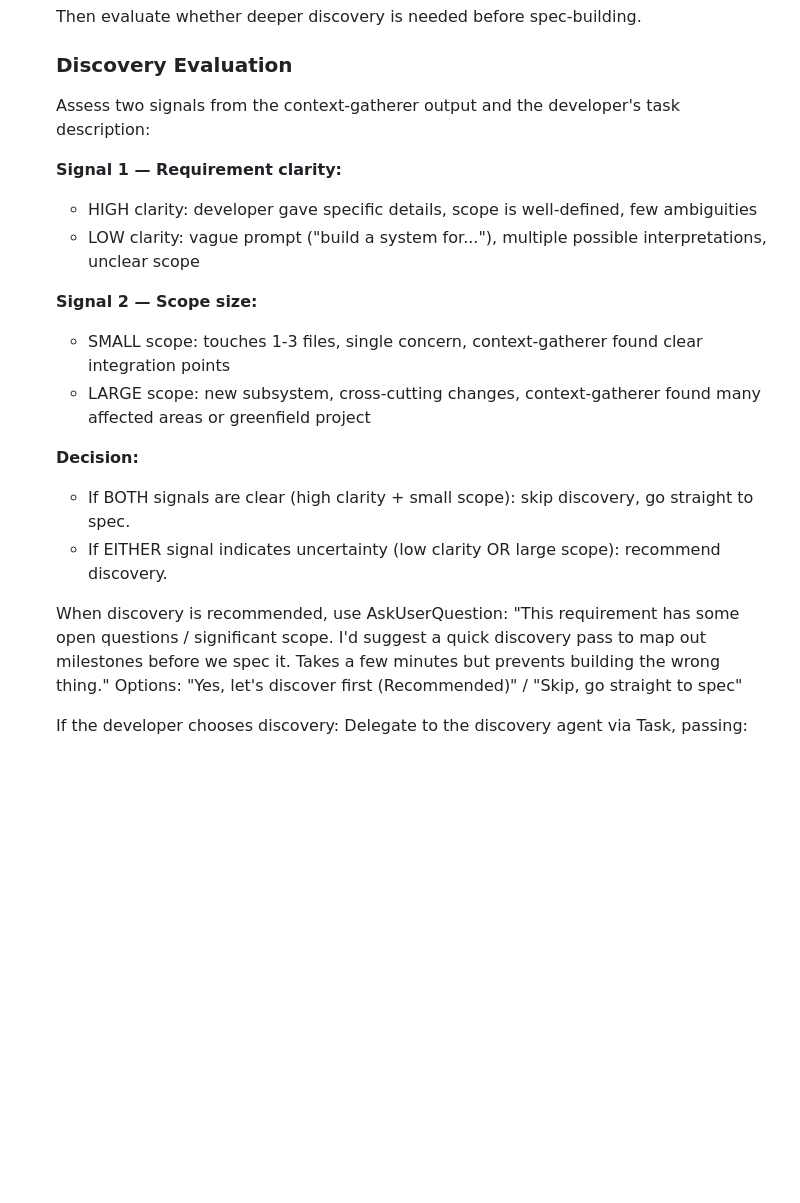
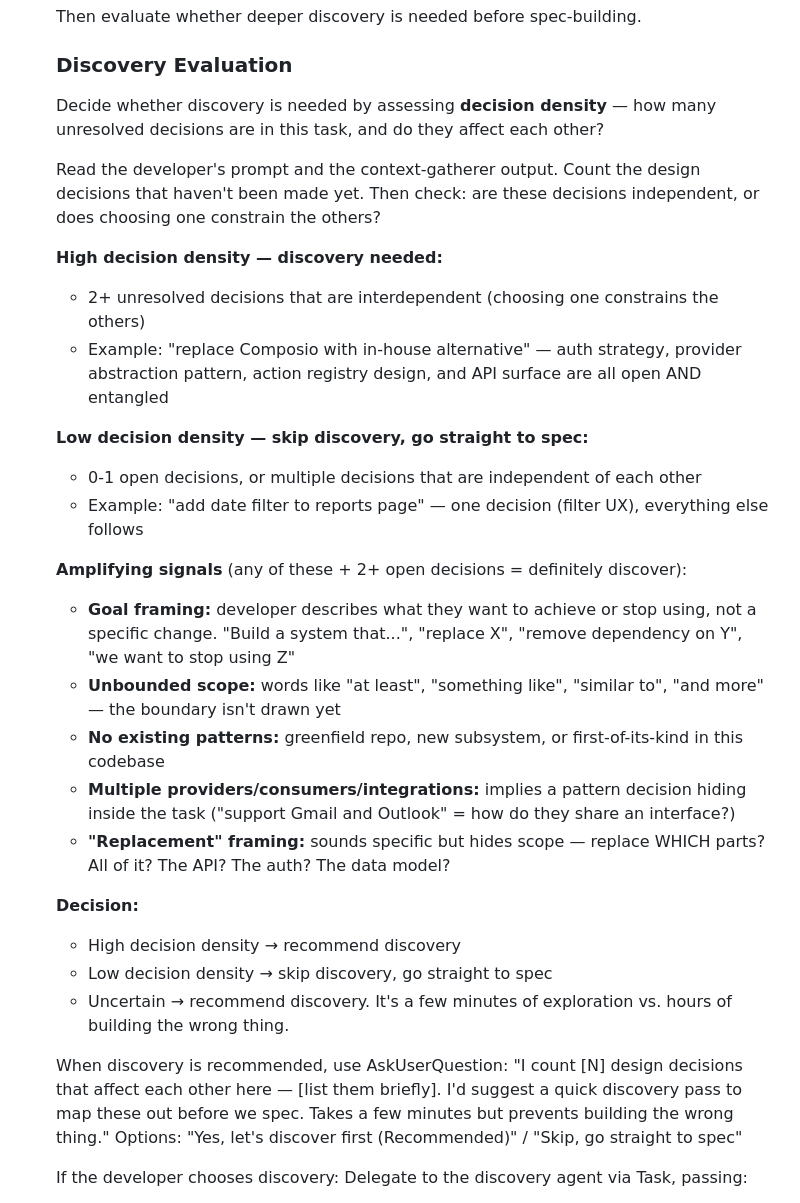
Before and after one commit to incubyte/claude-plugins, a Markdown page: commands/bee.md, the part around the change. GitHub-like rendering; blank space fills up the shorter version.

Commit message:
Refine discovery trigger from two-signal to decision density model
Replace clarity + scope signals with decision density assessment:
count unresolved design decisions and check if they're interdependent.
Add amplifying signals (goal framing, unbounded scope, replacement
framing, no existing patterns). More precise trigger for when
discovery is actually needed.

Co-Authored-By: Claude Opus 4.6 <noreply@anthropic.com>

```diff
--- a/commands/bee.md
+++ b/commands/bee.md
@@ -252,22 +252,32 @@ After triage and inline clarification, present your recommendation via AskUserQu
 
   ### Discovery Evaluation
 
-  Assess two signals from the context-gatherer output and the developer's task description:
+  Decide whether discovery is needed by assessing **decision density** — how many unresolved decisions are in this task, and do they affect each other?
 
-  **Signal 1 — Requirement clarity:**
-  - HIGH clarity: developer gave specific details, scope is well-defined, few ambiguities
-  - LOW clarity: vague prompt ("build a system for..."), multiple possible interpretations, unclear scope
+  Read the developer's prompt and the context-gatherer output. Count the design decisions that haven't been made yet. Then check: are these decisions independent, or does choosing one constrain the others?
 
-  **Signal 2 — Scope size:**
-  - SMALL scope: touches 1-3 files, single concern, context-gatherer found clear integration points
-  - LARGE scope: new subsystem, cross-cutting changes, context-gatherer found many affected areas or greenfield project
+  **High decision density — discovery needed:**
+  - 2+ unresolved decisions that are interdependent (choosing one constrains the others)
+  - Example: "replace Composio with in-house alternative" — auth strategy, provider abstraction pattern, action registry design, and API surface are all open AND entangled
+
+  **Low decision density — skip discovery, go straight to spec:**
+  - 0-1 open decisions, or multiple decisions that are independent of each other
+  - Example: "add date filter to reports page" — one decision (filter UX), everything else follows
+
+  **Amplifying signals** (any of these + 2+ open decisions = definitely discover):
+  - **Goal framing:** developer describes what they want to achieve or stop using, not a specific change. "Build a system that...", "replace X", "remove dependency on Y", "we want to stop using Z"
+  - **Unbounded scope:** words like "at least", "something like", "similar to", "and more" — the boundary isn't drawn yet
+  - **No existing patterns:** greenfield repo, new subsystem, or first-of-its-kind in this codebase
+  - **Multiple providers/consumers/integrations:** implies a pattern decision hiding inside the task ("support Gmail and Outlook" = how do they share an interface?)
+  - **"Replacement" framing:** sounds specific but hides scope — replace WHICH parts? All of it? The API? The auth? The data model?
 
   **Decision:**
-  - If BOTH signals are clear (high clarity + small scope): skip discovery, go straight to spec.
-  - If EITHER signal indicates uncertainty (low clarity OR large scope): recommend discovery.
+  - High decision density → recommend discovery
+  - Low decision density → skip discovery, go straight to spec
+  - Uncertain → recommend discovery. It's a few minutes of exploration vs. hours of building the wrong thing.
 
   When discovery is recommended, use AskUserQuestion:
-  "This requirement has some open questions / significant scope. I'd suggest a quick discovery pass to map out milestones before we spec it. Takes a few minutes but prevents building the wrong thing."
+  "I count [N] design decisions that affect each other here — [list them briefly]. I'd suggest a quick discovery pass to map these out before we spec. Takes a few minutes but prevents building the wrong thing."
   Options: "Yes, let's discover first (Recommended)" / "Skip, go straight to spec"
 
   If the developer chooses discovery:
```
